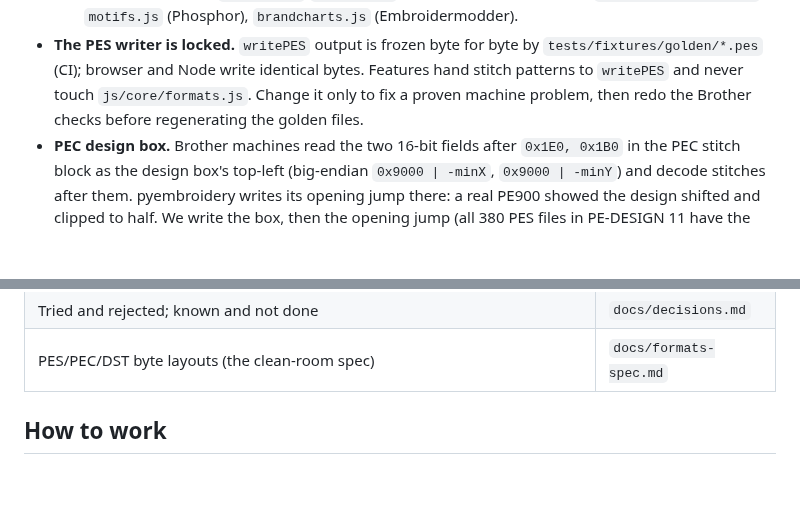
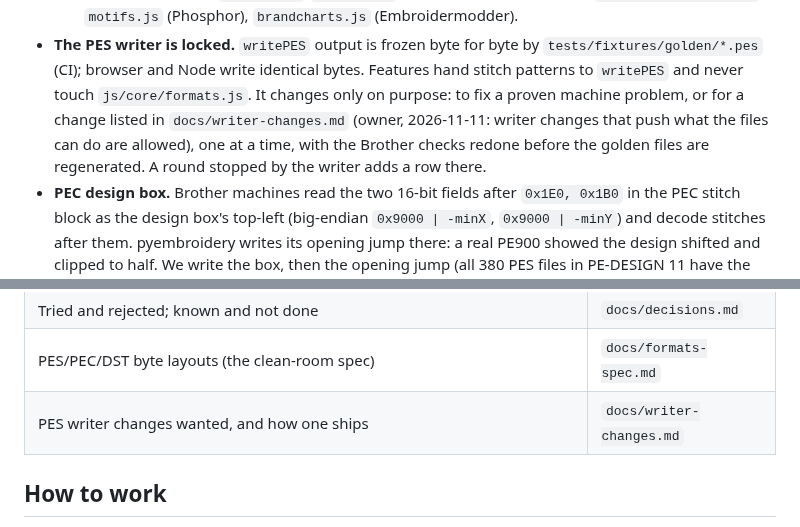
Before and after one commit to 4gables/needleworks, a Markdown page: AGENTS.md, 2 parts joined by grey strips. GitHub-like rendering; blank space fills up the shorter version.

Commit message:
docs/writer-changes.md: the PES writer changes wanted, what each blocks and what proves it; AGENTS.md: the writer changes on purpose, from that list

```diff
--- a/AGENTS.md
+++ b/AGENTS.md
@@ -53,8 +53,10 @@ measurements behind each number are in the code's comments.
     (Phosphor), `brandcharts.js` (Embroidermodder).
 - **The PES writer is locked.** `writePES` output is frozen byte for byte by `tests/fixtures/golden/*.pes` (CI);
   browser and Node write identical bytes. Features hand stitch patterns to `writePES` and never touch
-  `js/core/formats.js`. Change it only to fix a proven machine problem, then redo the Brother checks before
-  regenerating the golden files.
+  `js/core/formats.js`. It changes only on purpose: to fix a proven machine problem, or for a change listed in
+  `docs/writer-changes.md` (owner, 2026-11-11: writer changes that push what the files can do are allowed), one
+  at a time, with the Brother checks redone before the golden files are regenerated. A round stopped by the writer
+  adds a row there.
 - **PEC design box.** Brother machines read the two 16-bit fields after `0x1E0, 0x1B0` in the PEC stitch block as
   the design box's top-left (big-endian `0x9000 | -minX`, `0x9000 | -minY`) and decode stitches after them.
   pyembroidery writes its opening jump there: a real PE900 showed the design shifted and clipped to half. We write
@@ -110,6 +112,7 @@ Read the topic's file before changing its code; each holds the rules, their reas
 | Tests, batches, the VM, the Brother diff, what each check guards | `docs/testing.md` |
 | Tried and rejected; known and not done | `docs/decisions.md` |
 | PES/PEC/DST byte layouts (the clean-room spec) | `docs/formats-spec.md` |
+| PES writer changes wanted, and how one ships | `docs/writer-changes.md` |
 
 ## How to work
 - Rounds follow `docs/roadmap.md`: one theme each, in a worktree under `.claude/worktrees/` on a branch from
```
Also changed, not shown: docs/writer-changes.md (added, +25 -0 lines).
